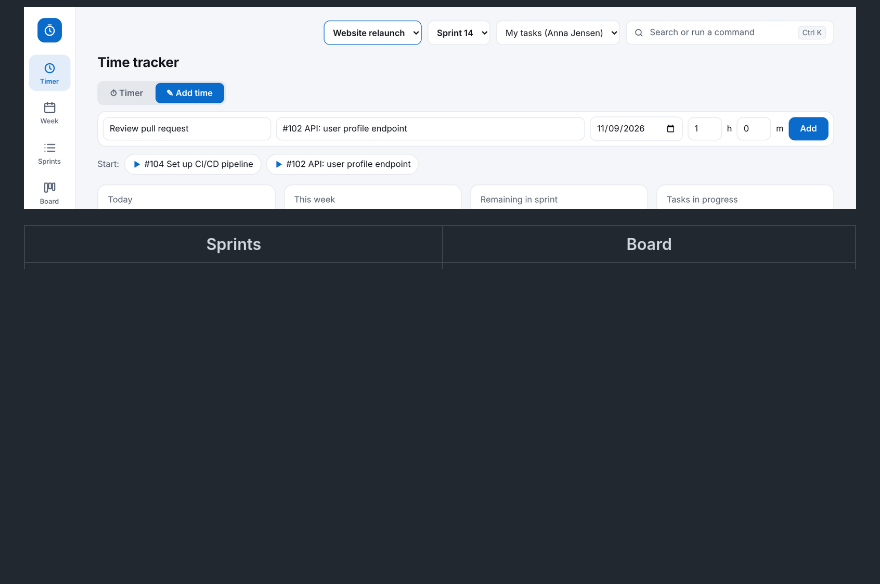
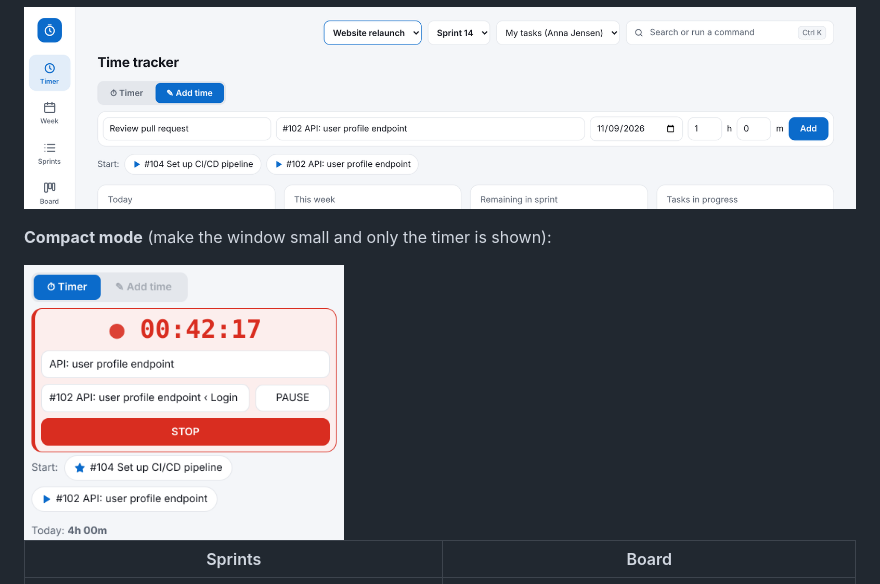
Before and after one commit to jfurtz/SprintTimer, a Markdown page: README.md, the part around the change. Drawn GitHub-style; pictures changed too: docs/compact.png (added); blank space fills up the shorter version.

Commit message:
README: add compact mode screenshot
Co-Authored-By: Claude Sonnet 5.5 <noreply@anthropic.com>
Claude-Session: https://claude.ai/code/session_011X2mqYK6ERgU4Kb4fm2Noh

```diff
--- a/README.md
+++ b/README.md
@@ -35,6 +35,10 @@ Only Tasks and Bugs can have time logged (bugs standalone, without a parent).
 **Add time** (switch with the tabs at the top of the Timer page):
 
 ![Add time](docs/add-time.png)
+
+**Compact mode** (make the window small and only the timer is shown):
+
+<img src="docs/compact.png" alt="Compact mode" width="320">
 
 | Sprints | Board |
 |---|---|
```
